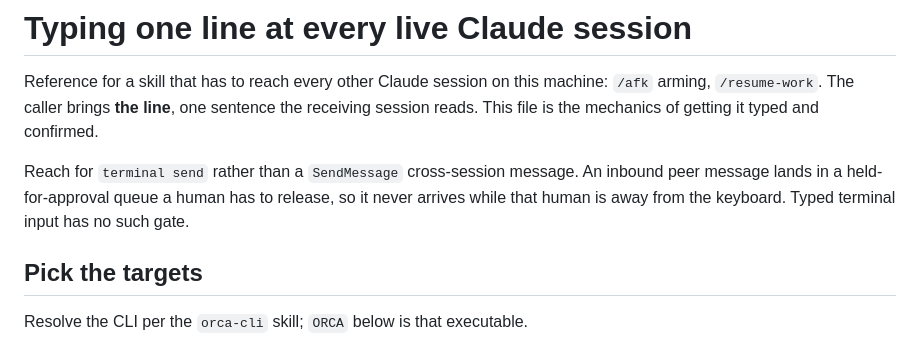
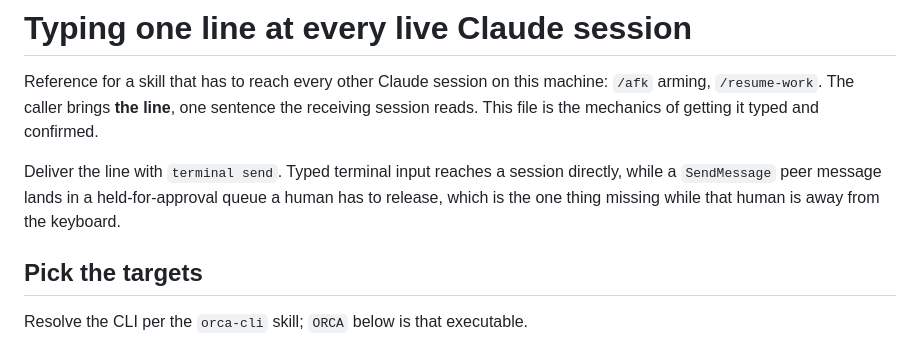
Before and after one commit to tvrmsmith/dotfiles, a Markdown page: dot-claude/docs/terminal-fanout.md, the part around the change. GitHub-like rendering.

Commit message:
docs(resume-work): state the target behavior instead of the banned one
A prohibition drags the forbidden behavior into context and reads half as an
instruction to do it, so each one becomes its positive target:

- "send nothing" for the status branch becomes "print the board and stop"
- "Read the JSONL, not --table" becomes "Read the JSONL, which carries the ?
  rows this skill resolves"
- the bucket table's send column, whose cells were "nothing" twice, becomes a
  then column naming the action: hand the question to Trevor, send the line,
  report it as finished
- "let Trevor read the anomaly rather than guessing at a hang" drops the clause
- "Reach for terminal send rather than SendMessage" becomes "Deliver the line
  with terminal send", with the queue behind SendMessage as the reason

Kept the hazard notes that cannot be phrased positively, such as a dialog not
being a text prompt, since those are guardrails against a destructive Enter.

```diff
--- a/dot-claude/docs/terminal-fanout.md
+++ b/dot-claude/docs/terminal-fanout.md
@@ -4,9 +4,9 @@ Reference for a skill that has to reach every other Claude session on this machi
 `/resume-work`. The caller brings **the line**, one sentence the receiving session reads. This file
 is the mechanics of getting it typed and confirmed.
 
-Reach for `terminal send` rather than a `SendMessage` cross-session message. An inbound peer
-message lands in a held-for-approval queue a human has to release, so it never arrives while that
-human is away from the keyboard. Typed terminal input has no such gate.
+Deliver the line with `terminal send`. Typed terminal input reaches a session directly, while a
+`SendMessage` peer message lands in a held-for-approval queue a human has to release, which is the
+one thing missing while that human is away from the keyboard.
 
 ## Pick the targets
 
```
Also changed, not shown: 1 other file.
